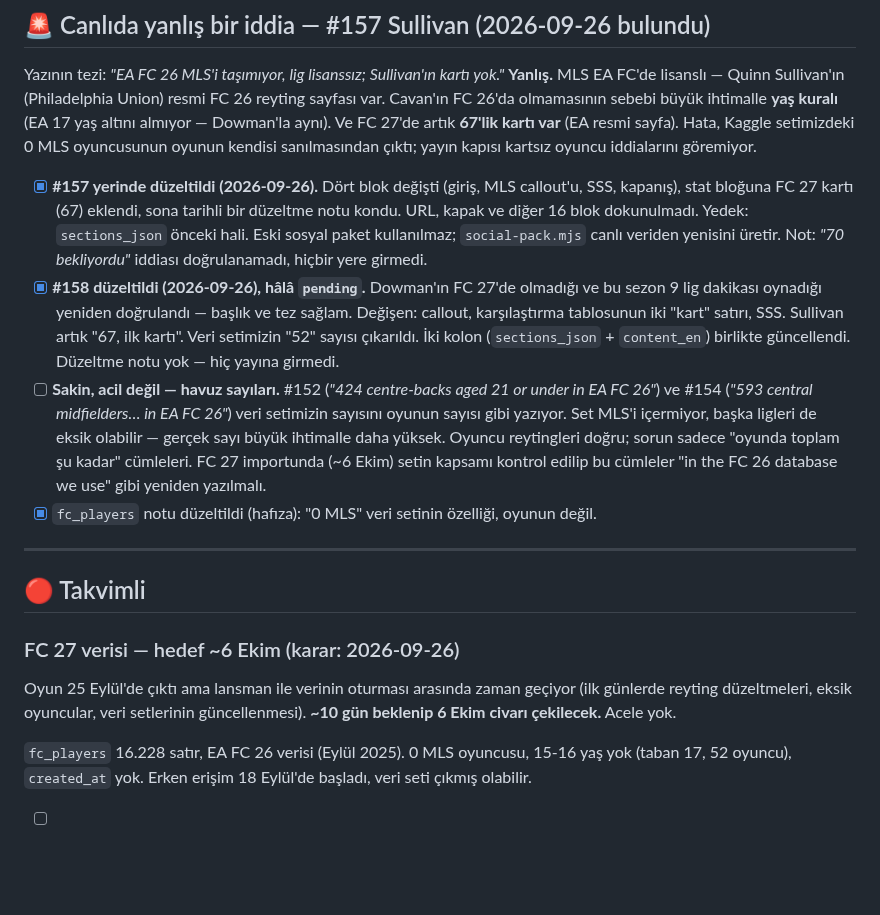
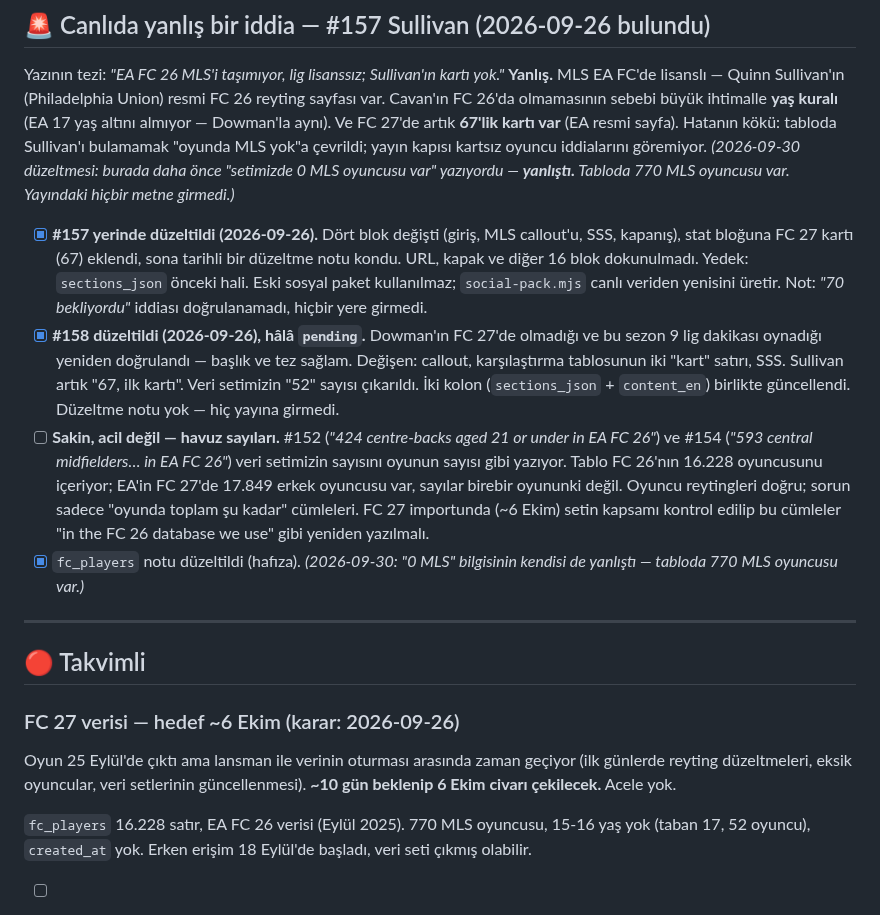
Before and after one commit to aksitakdir/futbol-pano, a Markdown page: docs/TODO.md, the part around the change. Drawn GitHub-style; blank space fills up the shorter version.

Commit message:
docs: fc_players holds 770 MLS players, not 0
Co-Authored-By: Claude Opus 5.5 <noreply@anthropic.com>

```diff
--- a/docs/TODO.md
+++ b/docs/TODO.md
@@ -18,8 +18,10 @@ Yazının tezi: *"EA FC 26 MLS'i taşımıyor, lig lisanssız; Sullivan'ın kart
 **Yanlış.** MLS EA FC'de lisanslı — Quinn Sullivan'ın (Philadelphia Union) resmi
 FC 26 reyting sayfası var. Cavan'ın FC 26'da olmamasının sebebi büyük ihtimalle
 **yaş kuralı** (EA 17 yaş altını almıyor — Dowman'la aynı). Ve FC 27'de artık
-**67'lik kartı var** (EA resmi sayfa). Hata, Kaggle setimizdeki 0 MLS oyuncusunun
-oyunun kendisi sanılmasından çıktı; yayın kapısı kartsız oyuncu iddialarını göremiyor.
+**67'lik kartı var** (EA resmi sayfa). Hatanın kökü: tabloda Sullivan'ı bulamamak
+"oyunda MLS yok"a çevrildi; yayın kapısı kartsız oyuncu iddialarını göremiyor.
+*(2026-09-30 düzeltmesi: burada daha önce "setimizde 0 MLS oyuncusu var" yazıyordu —
+**yanlıştı.** Tabloda 770 MLS oyuncusu var. Yayındaki hiçbir metne girmedi.)*
 
 - [x] **#157 yerinde düzeltildi (2026-09-26).** Dört blok değişti (giriş, MLS callout'u,
       SSS, kapanış), stat bloğuna FC 27 kartı (67) eklendi, sona tarihli bir düzeltme notu
@@ -33,11 +35,12 @@ oyunun kendisi sanılmasından çıktı; yayın kapısı kartsız oyuncu iddiala
       birlikte güncellendi. Düzeltme notu yok — hiç yayına girmedi.
 - [ ] **Sakin, acil değil — havuz sayıları.** #152 (*"424 centre-backs aged 21 or under in
       EA FC 26"*) ve #154 (*"593 central midfielders… in EA FC 26"*) veri setimizin sayısını
-      oyunun sayısı gibi yazıyor. Set MLS'i içermiyor, başka ligleri de eksik olabilir —
-      gerçek sayı büyük ihtimalle daha yüksek. Oyuncu reytingleri doğru; sorun sadece "oyunda
+      oyunun sayısı gibi yazıyor. Tablo FC 26'nın 16.228 oyuncusunu içeriyor; EA'in
+      FC 27'de 17.849 erkek oyuncusu var, sayılar birebir oyununki değil. Oyuncu reytingleri doğru; sorun sadece "oyunda
       toplam şu kadar" cümleleri. FC 27 importunda (~6 Ekim) setin kapsamı kontrol edilip bu
       cümleler "in the FC 26 database we use" gibi yeniden yazılmalı.
-- [x] `fc_players` notu düzeltildi (hafıza): "0 MLS" veri setinin özelliği, oyunun değil.
+- [x] `fc_players` notu düzeltildi (hafıza). *(2026-09-30: "0 MLS" bilgisinin kendisi de
+      yanlıştı — tabloda 770 MLS oyuncusu var.)*
 
 ---
 
@@ -49,7 +52,7 @@ Oyun 25 Eylül'de çıktı ama lansman ile verinin oturması arasında zaman ge
 (ilk günlerde reyting düzeltmeleri, eksik oyuncular, veri setlerinin güncellenmesi).
 **~10 gün beklenip 6 Ekim civarı çekilecek.** Acele yok.
 
-`fc_players` 16.228 satır, EA FC 26 verisi (Eylül 2025). 0 MLS oyuncusu,
+`fc_players` 16.228 satır, EA FC 26 verisi (Eylül 2025). 770 MLS oyuncusu,
 15-16 yaş yok (taban 17, 52 oyuncu), `created_at` yok. Erken erişim 18 Eylül'de
 başladı, veri seti çıkmış olabilir.
 
```
Also changed, not shown: docs/SOCIAL-PLAYBOOK.md (+4 -4 lines).
